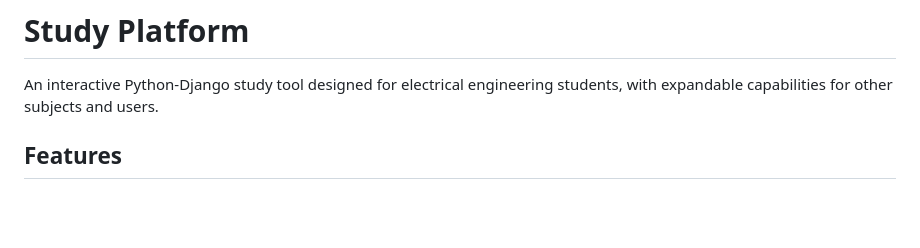
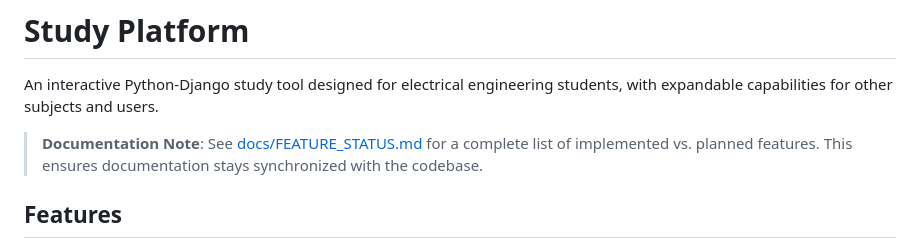
Before and after one commit to coreysreid/study-platform, a Markdown page: README.md, the part around the change. Drawn GitHub-style; blank space fills up the shorter version.

Commit message:
Add feature status tracking document and README note
Co-authored-by: coreysreid <111491611+coreysreid@users.noreply.github.com>

```diff
--- a/README.md
+++ b/README.md
@@ -1,6 +1,8 @@
 # Study Platform
 
 An interactive Python-Django study tool designed for electrical engineering students, with expandable capabilities for other subjects and users.
+
+> **Documentation Note**: See [docs/FEATURE_STATUS.md](docs/FEATURE_STATUS.md) for a complete list of implemented vs. planned features. This ensures documentation stays synchronized with the codebase.
 
 ## Features
 
```
Also changed, not shown: docs/FEATURE_STATUS.md (added, +185 -0 lines).
